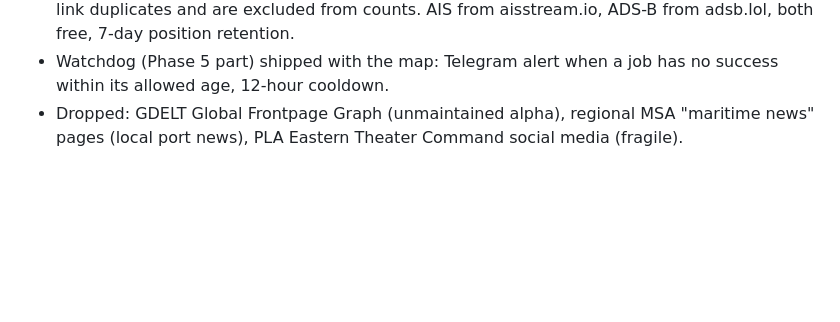
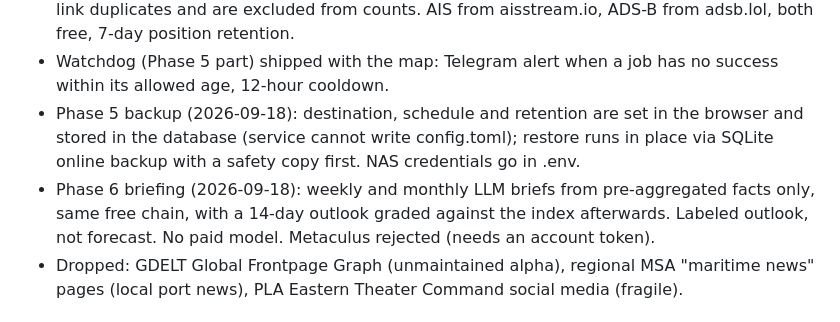
Before and after one commit to deusexmachina55/strait-watch, a Markdown page: DECISIONS.md, the part around the change. GitHub-like rendering; blank space fills up the shorter version.

```diff
--- a/DECISIONS.md
+++ b/DECISIONS.md
@@ -22,6 +22,8 @@ SPEC.md is the spec. This file records decisions made after it was written. Wher
 - Reuters, USNI News, Global Times and Xinhua are read through Google News RSS. Reuters has no public feed, USNI blocks scrapers, the other two feeds are stale.
 - Map (2026-09-18): Leaflet vendored, Esri World Ocean Base tiles (CARTO now requires a key). MSA zones parsed from Chinese-language detail pages only; English-titled entries are dead-link duplicates and are excluded from counts. AIS from aisstream.io, ADS-B from adsb.lol, both free, 7-day position retention.
 - Watchdog (Phase 5 part) shipped with the map: Telegram alert when a job has no success within its allowed age, 12-hour cooldown.
+- Phase 5 backup (2026-09-18): destination, schedule and retention are set in the browser and stored in the database (service cannot write config.toml); restore runs in place via SQLite online backup with a safety copy first. NAS credentials go in .env.
+- Phase 6 briefing (2026-09-18): weekly and monthly LLM briefs from pre-aggregated facts only, same free chain, with a 14-day outlook graded against the index afterwards. Labeled outlook, not forecast. No paid model. Metaculus rejected (needs an account token).
 - Dropped: GDELT Global Frontpage Graph (unmaintained alpha), regional MSA "maritime news" pages (local port news), PLA Eastern Theater Command social media (fragile).
 
 ## Security requirements (apply from Phase 1)
```
Also changed, not shown: HANDOVER.md (+1 -1 lines), README.md (+1 -0 lines).
